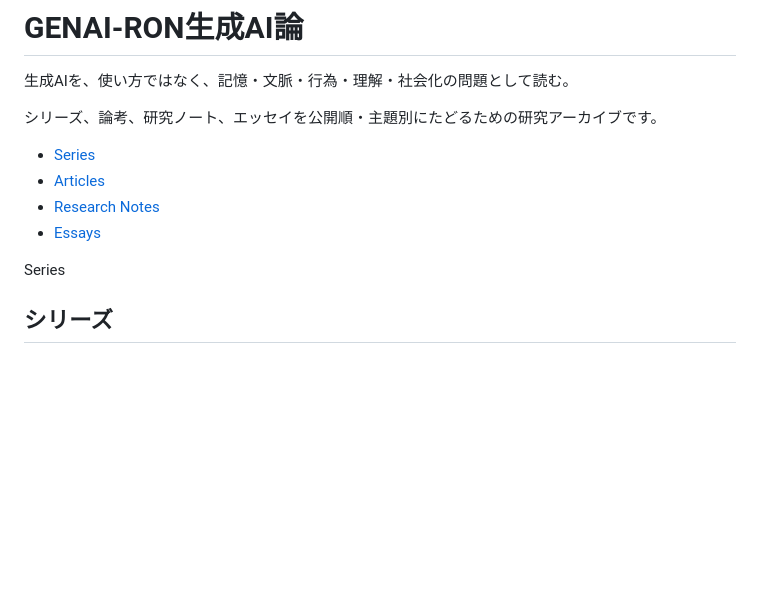
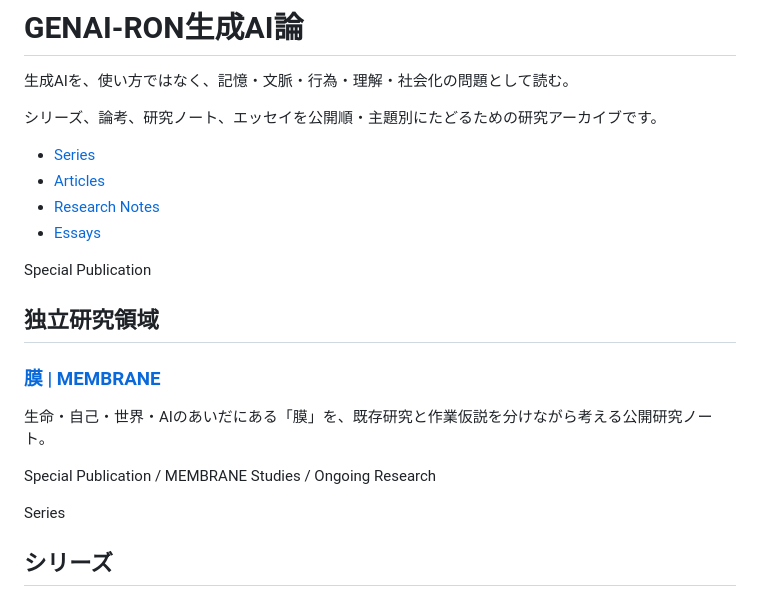
Before and after one commit to smilegroupsato/web-genai-ron-jp, a Markdown page: content/index.md, the part around the change. GitHub-like rendering; blank space fills up the shorter version.

Commit message:
feat: add MEMBRANE special publication entry source

```diff
--- a/content/index.md
+++ b/content/index.md
@@ -45,6 +45,16 @@ Research Archive of Generative AI
 - [Articles](#articles)
 - [Research Notes](#notes)
 - [Essays](#essays)
+
+Special Publication
+
+## 独立研究領域
+
+### [膜 | MEMBRANE](/membrane/)
+
+生命・自己・世界・AIのあいだにある「膜」を、既存研究と作業仮説を分けながら考える公開研究ノート。
+
+Special Publication / MEMBRANE Studies / Ongoing Research
 
 <a id="series"></a>
 
```
